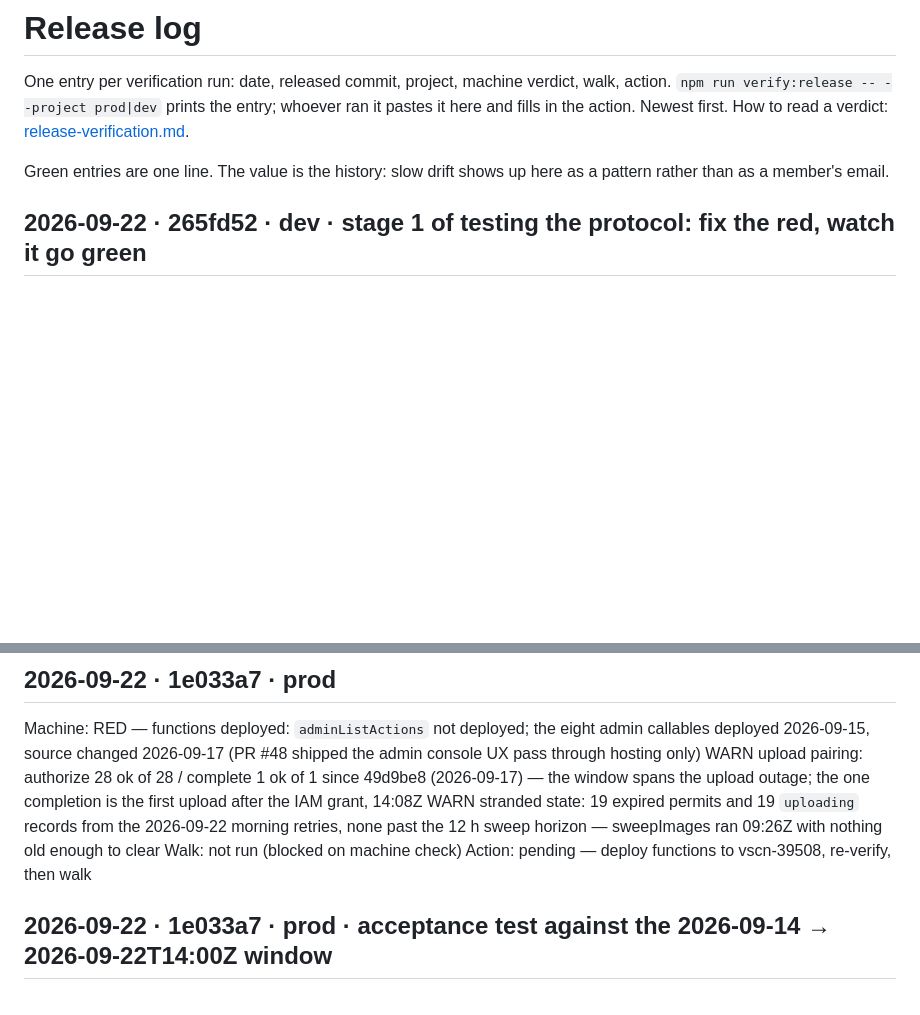
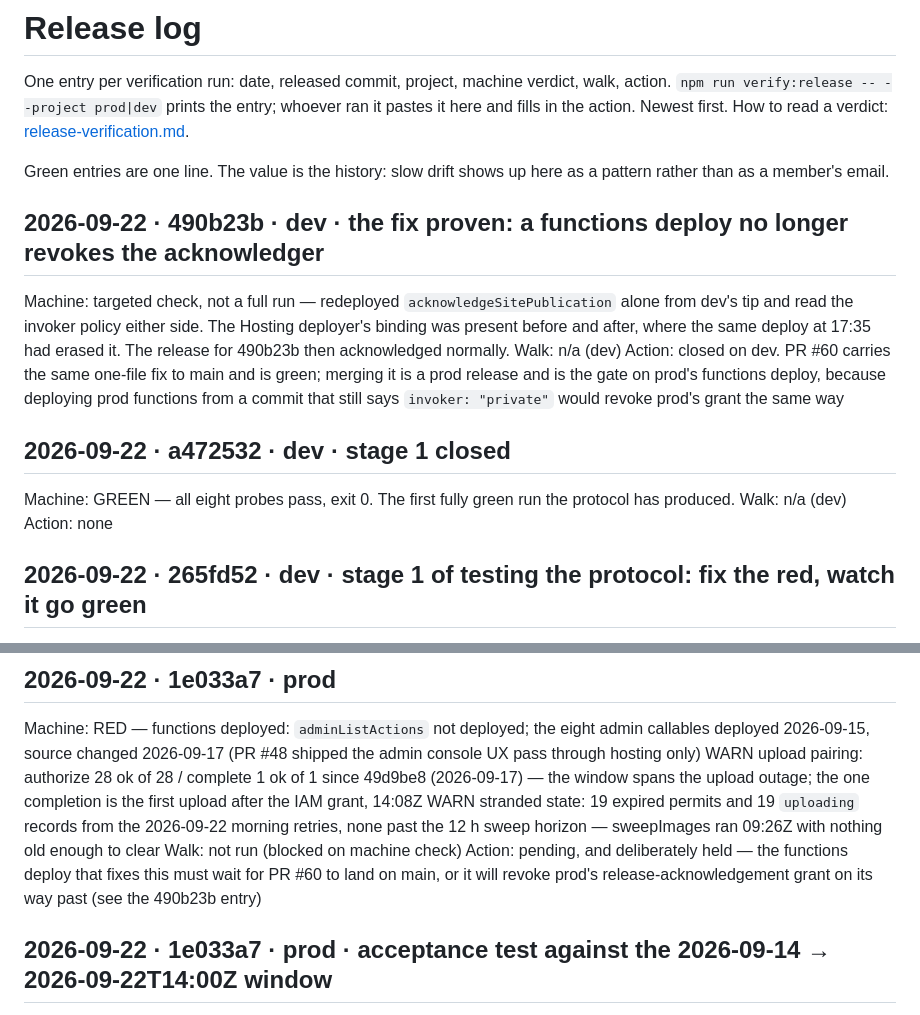
Before and after one commit to joshuabinswanger/VSCN, a Markdown page: documentation/release-log.md, 2 parts joined by grey strips. Rendered like a GitHub page; blank space fills up the shorter version.

```diff
--- a/documentation/release-log.md
+++ b/documentation/release-log.md
@@ -6,6 +6,20 @@ fills in the action. Newest first. How to read a verdict: [release-verification.
 
 Green entries are one line. The value is the history: slow drift shows up here as a pattern
 rather than as a member's email.
+
+## 2026-09-22 · 490b23b · dev · the fix proven: a functions deploy no longer revokes the acknowledger
+Machine: targeted check, not a full run — redeployed `acknowledgeSitePublication` alone from dev's tip and read the
+         invoker policy either side. The Hosting deployer's binding was present before and after, where the same
+         deploy at 17:35 had erased it. The release for 490b23b then acknowledged normally.
+Walk:    n/a (dev)
+Action:  closed on dev. PR #60 carries the same one-file fix to main and is green; merging it is a prod release
+         and is the gate on prod's functions deploy, because deploying prod functions from a commit that still
+         says `invoker: "private"` would revoke prod's grant the same way
+
+## 2026-09-22 · a472532 · dev · stage 1 closed
+Machine: GREEN — all eight probes pass, exit 0. The first fully green run the protocol has produced.
+Walk:    n/a (dev)
+Action:  none
 
 ## 2026-09-22 · 265fd52 · dev · stage 1 of testing the protocol: fix the red, watch it go green
 Machine: RED — functions deployed: GREEN, 30 of 30 after `firebase deploy --only functions -P dev` (the fix for the
@@ -41,7 +55,8 @@ Machine: RED — functions deployed: `adminListActions` not deployed; the eight
          WARN stranded state: 19 expired permits and 19 `uploading` records from the 2026-09-22 morning retries,
          none past the 12 h sweep horizon — sweepImages ran 09:26Z with nothing old enough to clear
 Walk:    not run (blocked on machine check)
-Action:  pending — deploy functions to vscn-39508, re-verify, then walk
+Action:  pending, and deliberately held — the functions deploy that fixes this must wait for PR #60 to land on
+         main, or it will revoke prod's release-acknowledgement grant on its way past (see the 490b23b entry)
 
 ## 2026-09-22 · 1e033a7 · prod · acceptance test against the 2026-09-14 → 2026-09-22T14:00Z window
 Machine: RED — upload pairing: authorize 31 ok of 33 / complete 0 ok of 0 — the eight-day outage, reconstructed from the logs
```
Also changed, not shown: documentation/agent-memory/publication-invoker-is-declared.md (added, +37 -0 lines).
